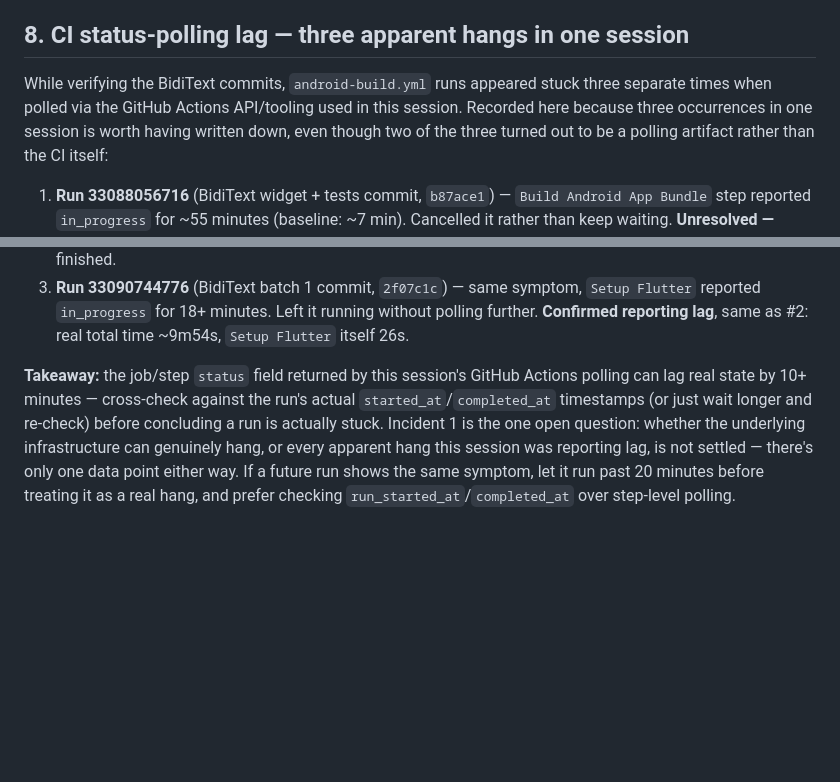
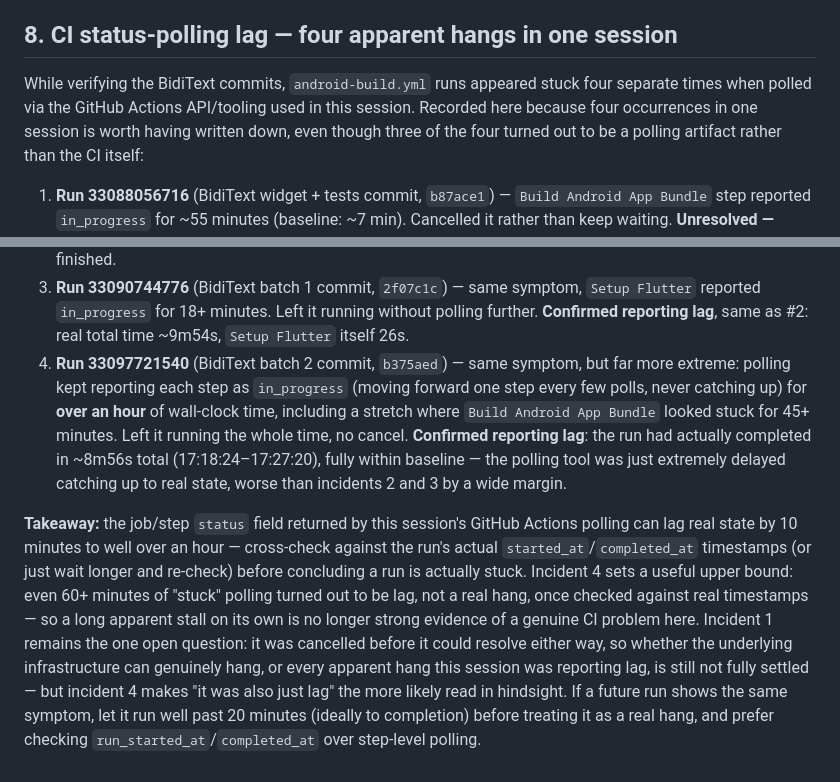
Before and after one commit to Y1X0/sallehly_app, a Markdown page: L10N_PROGRESS.md, 2 parts joined by grey strips. Rendered like a GitHub page; blank space fills up the shorter version.

Commit message:
Document a fourth, more extreme CI polling-lag incident (60+ min)
Run 33097721540 (batch 2 commit) appeared stuck for over an hour of
wall-clock polling, including a 45+ minute apparent stall on the Build
App Bundle step, but had actually completed in ~8m56s (fully within
baseline) the whole time. Confirms the lag documented in incident 2/3
can run much longer than initially assumed, and makes it more likely
incident 1 (cancelled after ~55min) was also just lag rather than a
genuine hang.

```diff
--- a/L10N_PROGRESS.md
+++ b/L10N_PROGRESS.md
@@ -569,12 +569,12 @@ downloadable zip (Actions artifact) and the `l10n-screenshots-latest` branch
 one to keep if a specific run's images need to be preserved past the
 14-day artifact retention).
 
-## 8. CI status-polling lag — three apparent hangs in one session
+## 8. CI status-polling lag — four apparent hangs in one session
 
 While verifying the BidiText commits, `android-build.yml` runs appeared
-stuck three separate times when polled via the GitHub Actions API/tooling
-used in this session. Recorded here because three occurrences in one
-session is worth having written down, even though two of the three turned
+stuck four separate times when polled via the GitHub Actions API/tooling
+used in this session. Recorded here because four occurrences in one
+session is worth having written down, even though three of the four turned
 out to be a polling artifact rather than the CI itself:
 
 1. **Run 33088056716** (BidiText widget + tests commit, `b87ace1`) —
@@ -596,14 +596,29 @@ out to be a polling artifact rather than the CI itself:
    symptom, `Setup Flutter` reported `in_progress` for 18+ minutes. Left
    it running without polling further. **Confirmed reporting lag**, same
    as #2: real total time ~9m54s, `Setup Flutter` itself 26s.
+4. **Run 33097721540** (BidiText batch 2 commit, `b375aed`) — same
+   symptom, but far more extreme: polling kept reporting each step as
+   `in_progress` (moving forward one step every few polls, never catching
+   up) for **over an hour** of wall-clock time, including a stretch where
+   `Build Android App Bundle` looked stuck for 45+ minutes. Left it
+   running the whole time, no cancel. **Confirmed reporting lag**: the run
+   had actually completed in ~8m56s total (17:18:24–17:27:20), fully
+   within baseline — the polling tool was just extremely delayed catching
+   up to real state, worse than incidents 2 and 3 by a wide margin.
 
 **Takeaway:** the job/step `status` field returned by this session's
-GitHub Actions polling can lag real state by 10+ minutes — cross-check
-against the run's actual `started_at`/`completed_at` timestamps (or just
-wait longer and re-check) before concluding a run is actually stuck.
-Incident 1 is the one open question: whether the underlying infrastructure
-can genuinely hang, or every apparent hang this session was reporting lag,
-is not settled — there's only one data point either way. If a future run
-shows the same symptom, let it run past 20 minutes before treating it as
-a real hang, and prefer checking `run_started_at`/`completed_at` over
-step-level polling.
+GitHub Actions polling can lag real state by 10 minutes to well over an
+hour — cross-check against the run's actual `started_at`/`completed_at`
+timestamps (or just wait longer and re-check) before concluding a run is
+actually stuck. Incident 4 sets a useful upper bound: even 60+ minutes of
+"stuck" polling turned out to be lag, not a real hang, once checked
+against real timestamps — so a long apparent stall on its own is no
+longer strong evidence of a genuine CI problem here. Incident 1 remains
+the one open question: it was cancelled before it could resolve either
+way, so whether the underlying infrastructure can genuinely hang, or
+every apparent hang this session was reporting lag, is still not fully
+settled — but incident 4 makes "it was also just lag" the more likely
+read in hindsight. If a future run shows the same symptom, let it run
+well past 20 minutes (ideally to completion) before treating it as a real
+hang, and prefer checking `run_started_at`/`completed_at` over step-level
+polling.
```
